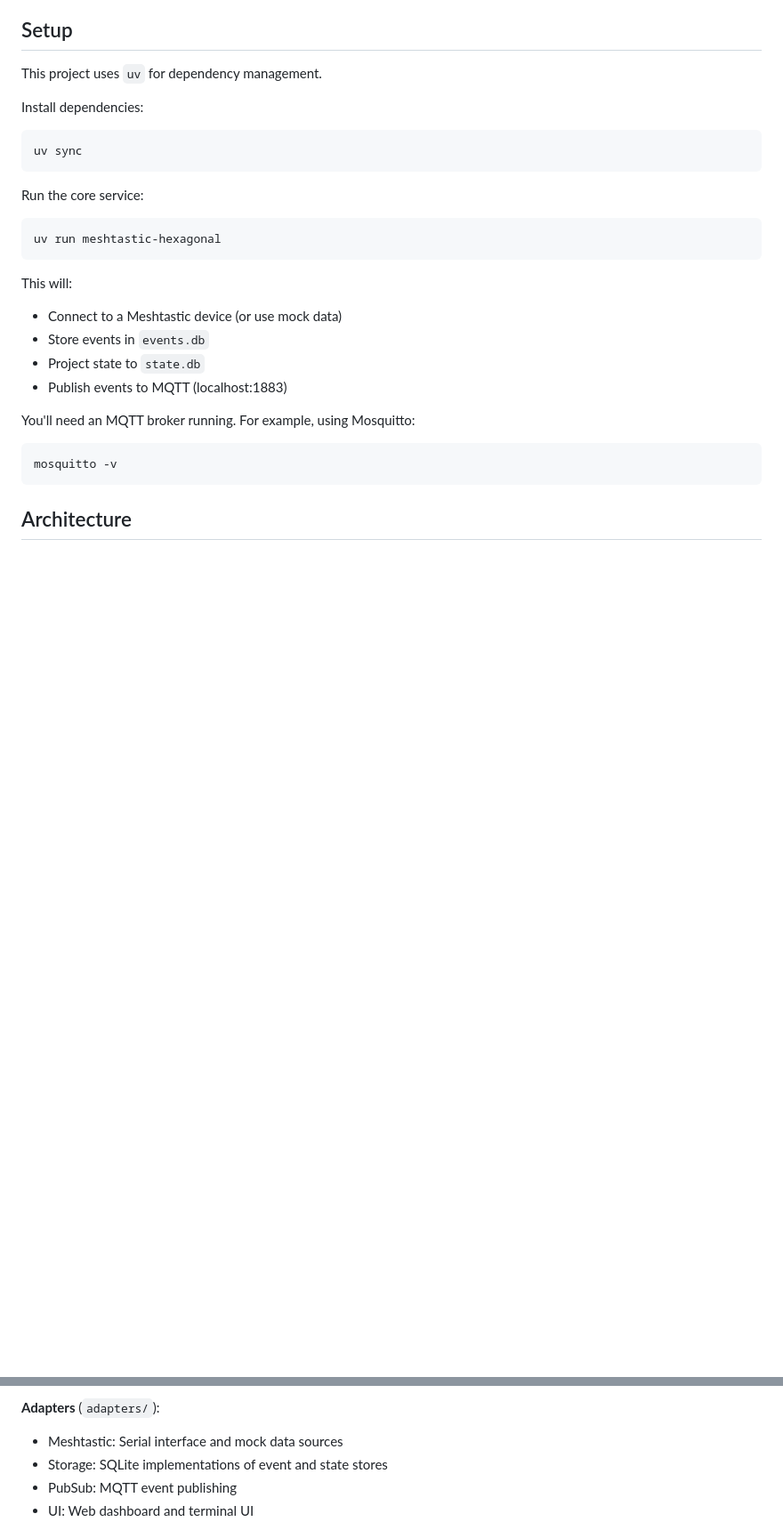
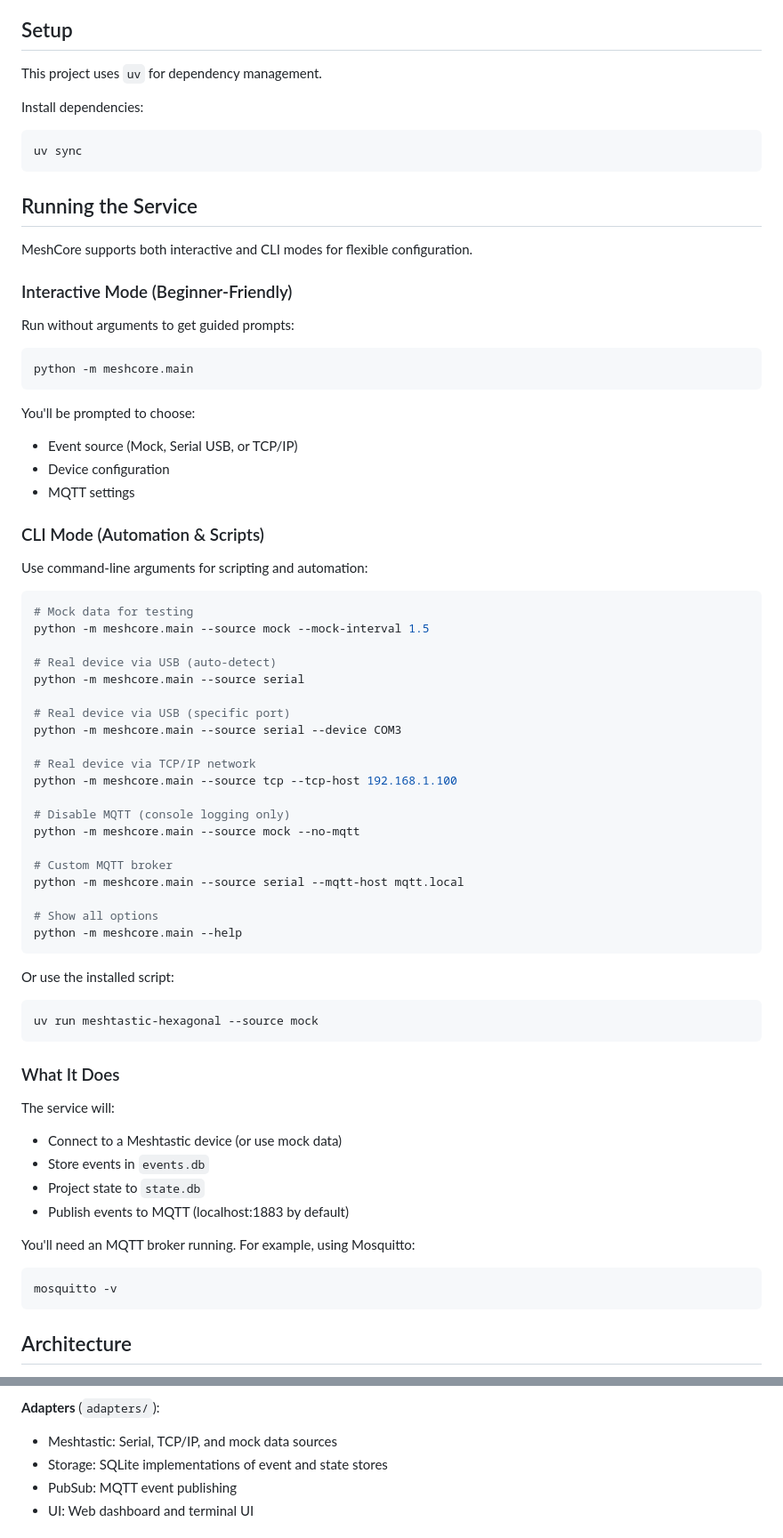
Before and after one commit to arbowl/meshcore, a Markdown page: README.md, 2 parts joined by grey strips. Shown at 89% size. Drawn GitHub-style; blank space fills up the shorter version.

Commit message:
Update README to show CLI args

````diff
--- a/README.md
+++ b/README.md
@@ -17,16 +17,61 @@ Install dependencies:
 uv sync
 ```
 
-Run the core service:
+## Running the Service
+
+MeshCore supports both interactive and CLI modes for flexible configuration.
+
+### Interactive Mode (Beginner-Friendly)
+
+Run without arguments to get guided prompts:
 ```bash
-uv run meshtastic-hexagonal
+python -m meshcore.main
 ```
 
-This will:
+You'll be prompted to choose:
+- Event source (Mock, Serial USB, or TCP/IP)
+- Device configuration
+- MQTT settings
+
+### CLI Mode (Automation & Scripts)
+
+Use command-line arguments for scripting and automation:
+
+```bash
+# Mock data for testing
+python -m meshcore.main --source mock --mock-interval 1.5
+
+# Real device via USB (auto-detect)
+python -m meshcore.main --source serial
+
+# Real device via USB (specific port)
+python -m meshcore.main --source serial --device COM3
+
+# Real device via TCP/IP network
+python -m meshcore.main --source tcp --tcp-host 192.168.1.100
+
+# Disable MQTT (console logging only)
+python -m meshcore.main --source mock --no-mqtt
+
+# Custom MQTT broker
+python -m meshcore.main --source serial --mqtt-host mqtt.local
+
+# Show all options
+python -m meshcore.main --help
+```
+
+Or use the installed script:
+```bash
+uv run meshtastic-hexagonal --source mock
+```
+
+### What It Does
+
+The service will:
 - Connect to a Meshtastic device (or use mock data)
 - Store events in `events.db`
 - Project state to `state.db`
-- Publish events to MQTT (localhost:1883)
+- Publish events to MQTT (localhost:1883 by default)
 
 You'll need an MQTT broker running. For example, using Mosquitto:
 ```bash
@@ -71,7 +116,7 @@ Key components:
 - State projection builds queryable views from events
 
 **Adapters** (`adapters/`):
-- Meshtastic: Serial interface and mock data sources
+- Meshtastic: Serial, TCP/IP, and mock data sources
 - Storage: SQLite implementations of event and state stores
 - PubSub: MQTT event publishing
 - UI: Web dashboard and terminal UI
````
